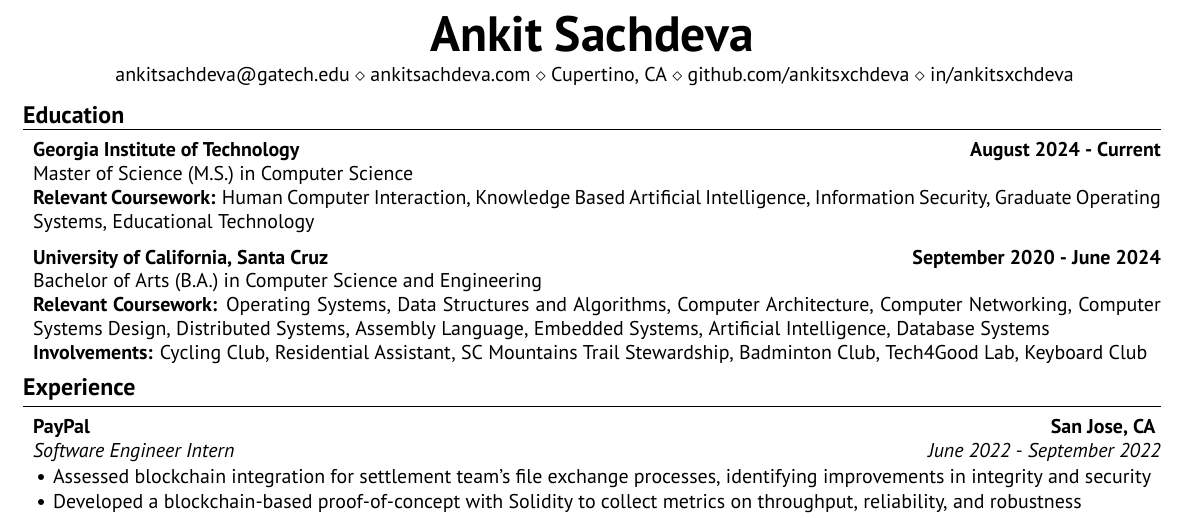
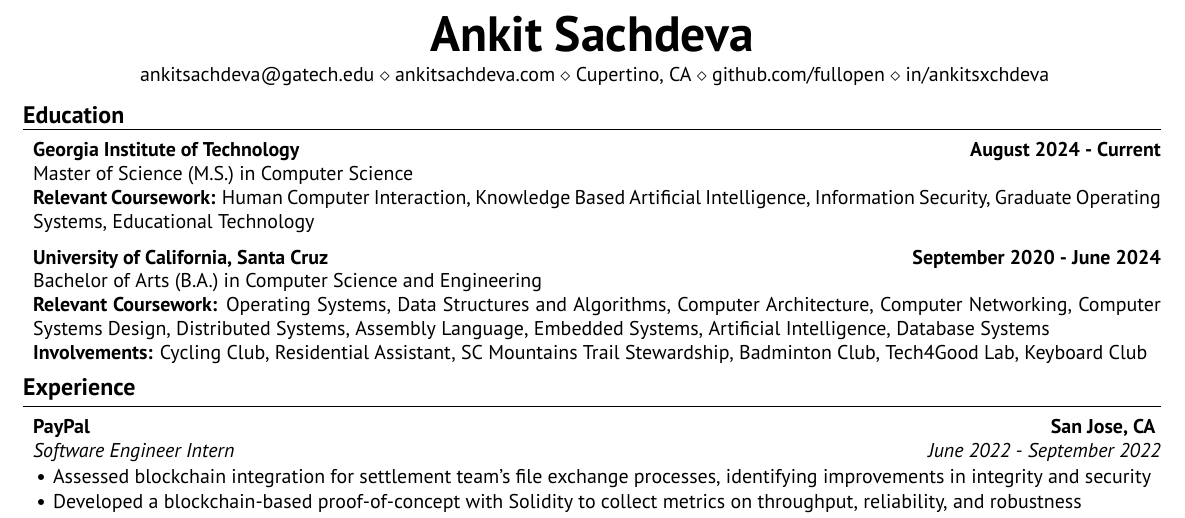
Before and after one commit to ankitsxchdeva/resume, a LaTeX CV (src/resume.tex): part of the page, cut so that both start at the same text. Compiled offline with XeLaTeX.

Commit message:
update github

```diff
--- a/src/resume.tex
+++ b/src/resume.tex
@@ -16,7 +16,7 @@
 %\href{https://queer.ucsc.edu/education-resources/pronouns-matter.html}{{he, him, his}} \\
 \href{https://ankitsachdeva.com/}{{ankitsachdeva.com}} \\
 \href{}{{Cupertino,  CA}} \\
-\href{https://github.com/ankitsxchdeva}{{github.com/ankitsxchdeva}} \\
+\href{https://github.com/fullopen}{{github.com/fullopen}} \\
 \href{https://www.linkedin.com/in/ankitsxchdeva/}{{in/ankitsxchdeva}}}
 
 \begin{document}
```
Also changed, not shown: src/resume.pdf.
